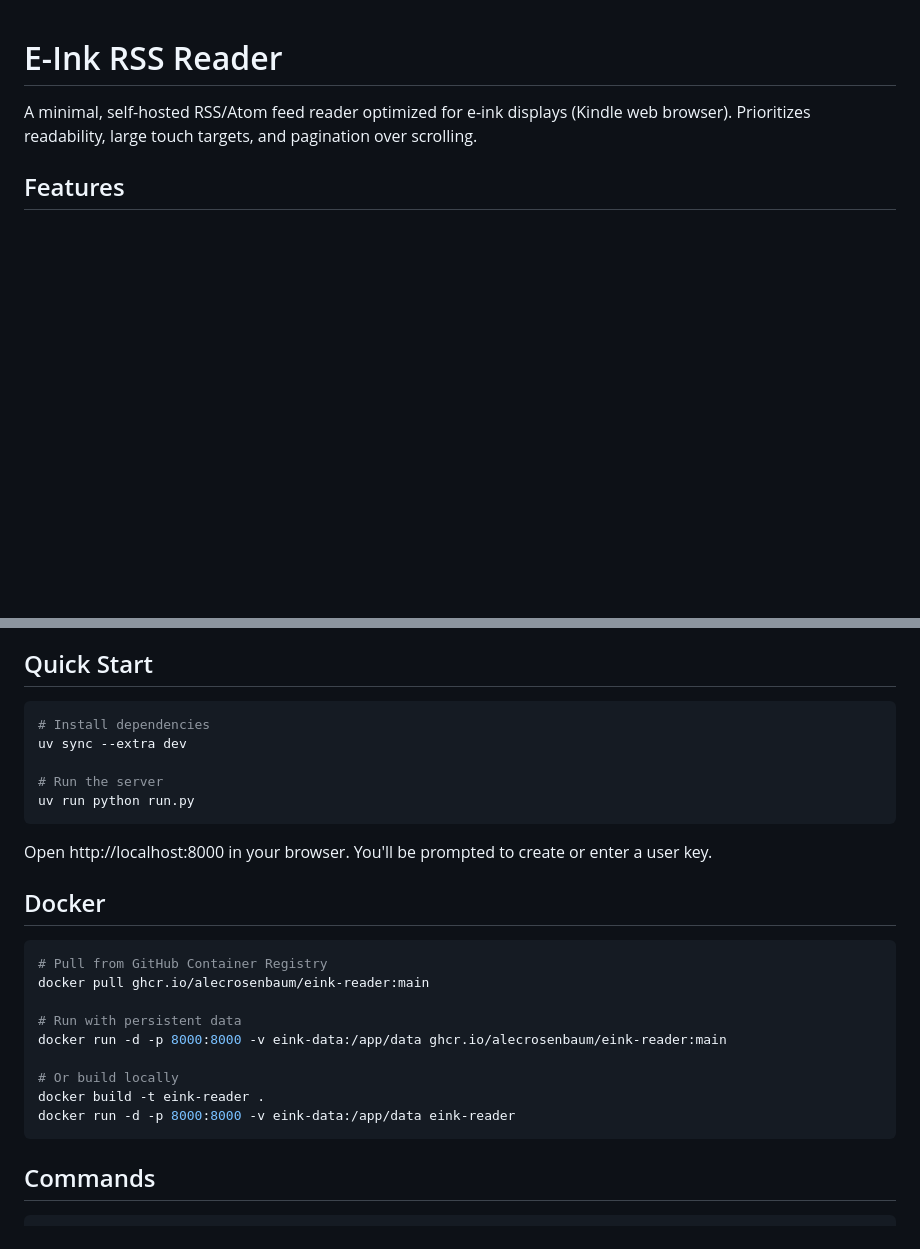
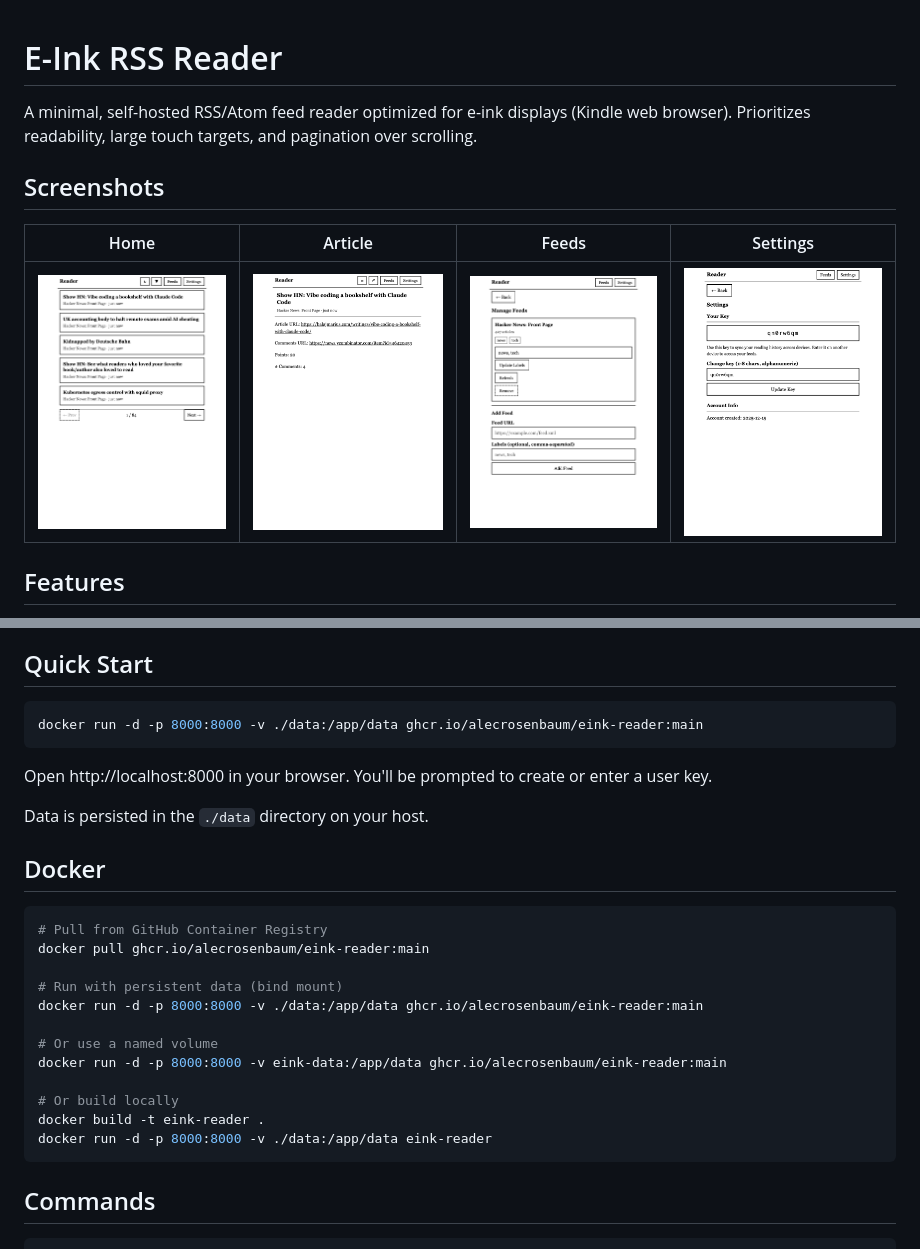
Before and after one commit to AlecRosenbaum/eink-rss-reader, a Markdown page: README.md, 2 parts joined by grey strips. Rendered like a GitHub page; pictures changed too: screenshots/article.png (added), screenshots/feeds.png (added), screenshots/home.png (added); blank space fills up the shorter version.

````diff
--- a/README.md
+++ b/README.md
@@ -1,6 +1,12 @@
 # E-Ink RSS Reader
 
 A minimal, self-hosted RSS/Atom feed reader optimized for e-ink displays (Kindle web browser). Prioritizes readability, large touch targets, and pagination over scrolling.
+
+## Screenshots
+
+| Home | Article | Feeds | Settings |
+|------|---------|-------|----------|
+| ![Home](screenshots/home.png) | ![Article](screenshots/article.png) | ![Feeds](screenshots/feeds.png) | ![Settings](screenshots/settings.png) |
 
 ## Features
 
@@ -16,14 +22,12 @@ A minimal, self-hosted RSS/Atom feed reader optimized for e-ink displays (Kindle
 ## Quick Start
 
 ```bash
-# Install dependencies
-uv sync --extra dev
-
-# Run the server
-uv run python run.py
+docker run -d -p 8000:8000 -v ./data:/app/data ghcr.io/alecrosenbaum/eink-reader:main
 ```
 
 Open http://localhost:8000 in your browser. You'll be prompted to create or enter a user key.
+
+Data is persisted in the `./data` directory on your host.
 
 ## Docker
 
@@ -31,12 +35,15 @@ Open http://localhost:8000 in your browser. You'll be prompted to create or ente
 # Pull from GitHub Container Registry
 docker pull ghcr.io/alecrosenbaum/eink-reader:main
 
-# Run with persistent data
+# Run with persistent data (bind mount)
+docker run -d -p 8000:8000 -v ./data:/app/data ghcr.io/alecrosenbaum/eink-reader:main
+
+# Or use a named volume
 docker run -d -p 8000:8000 -v eink-data:/app/data ghcr.io/alecrosenbaum/eink-reader:main
 
 # Or build locally
 docker build -t eink-reader .
-docker run -d -p 8000:8000 -v eink-data:/app/data eink-reader
+docker run -d -p 8000:8000 -v ./data:/app/data eink-reader
 ```
 
 ## Commands
````
